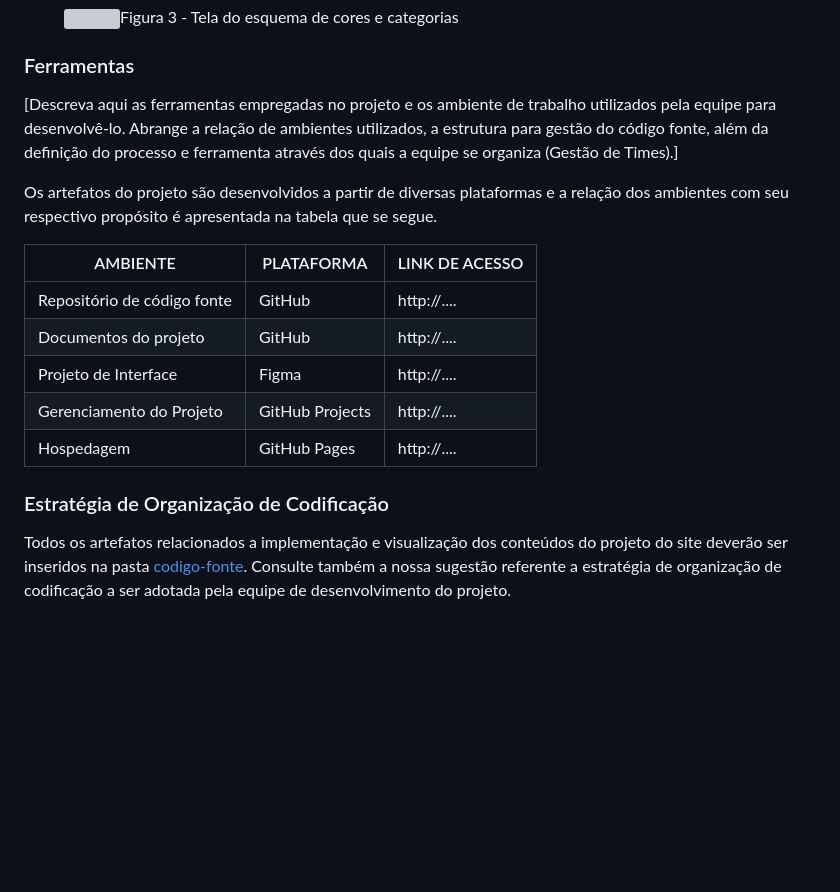
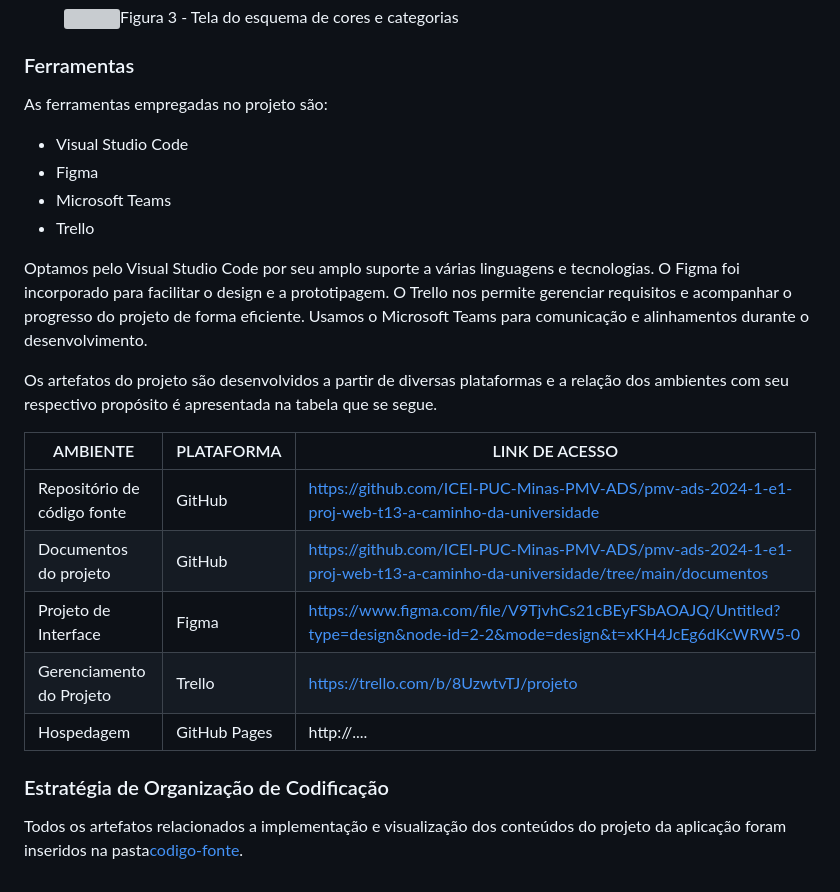
Before and after one commit to ICEI-PUC-Minas-PMV-ADS/pmv-ads-2024-1-e1-proj-web-t13-a-caminho-da-universidade, a Markdown page: documentos/03-Metodologia.md, the part around the change printed below. Rendered like a GitHub page; blank space fills up the shorter version; grey boxes are pictures that could not be loaded.

```diff
--- a/documentos/03-Metodologia.md
+++ b/documentos/03-Metodologia.md
@@ -57,19 +47,25 @@ A equipe utiliza o Scrum como base para definição do processo de desenvolvimen
 
 ### Ferramentas
 
-[Descreva aqui as ferramentas empregadas no projeto e os ambiente de trabalho utilizados pela  equipe para desenvolvê-lo. Abrange a relação de ambientes utilizados, a estrutura para gestão do código fonte, além da definição do processo e ferramenta através dos quais a equipe se organiza (Gestão de Times).]
+As ferramentas empregadas no projeto são:
+* Visual Studio Code
+* Figma
+* Microsoft Teams
+* Trello
+
+Optamos pelo Visual Studio Code por seu amplo suporte a várias linguagens e tecnologias. O Figma foi incorporado para facilitar o design e a prototipagem. O Trello nos permite gerenciar requisitos e acompanhar o progresso do projeto de forma eficiente. Usamos o Microsoft Teams para comunicação e alinhamentos durante o desenvolvimento.
 
 Os artefatos do projeto são desenvolvidos a partir de diversas plataformas e a relação dos ambientes com seu respectivo propósito é apresentada na tabela que se segue.
 
 | AMBIENTE                            | PLATAFORMA                         | LINK DE ACESSO                         |
 |-------------------------------------|------------------------------------|----------------------------------------|
-| Repositório de código fonte         | GitHub                             | http://....                            |
-| Documentos do projeto               | GitHub                             | http://....                            |
-| Projeto de Interface                | Figma                              | http://....                            |
-| Gerenciamento do Projeto            | GitHub Projects                    | http://....                            |
+| Repositório de código fonte         | GitHub                             |  https://github.com/ICEI-PUC-Minas-PMV-ADS/pmv-ads-2024-1-e1-proj-web-t13-a-caminho-da-universidade|
+| Documentos do projeto               | GitHub                             | https://github.com/ICEI-PUC-Minas-PMV-ADS/pmv-ads-2024-1-e1-proj-web-t13-a-caminho-da-universidade/tree/main/documentos|
+| Projeto de Interface                | Figma                              |https://www.figma.com/file/V9TjvhCs21cBEyFSbAOAJQ/Untitled?type=design&node-id=2-2&mode=design&t=xKH4JcEg6dKcWRW5-0|
+| Gerenciamento do Projeto            | Trello                   |https://trello.com/b/8UzwtvTJ/projeto|
 | Hospedagem                          | GitHub Pages                       | http://....                            |
 
 
 ### Estratégia de Organização de Codificação
 
-Todos os artefatos relacionados a implementação e visualização dos conteúdos do projeto do site deverão ser inseridos na pasta [codigo-fonte](http://https://github.com/ICEI-PUC-Minas-PMV-ADS/WebApplicationProject-Template-v2/tree/main/codigo-fonte). Consulte também a nossa sugestão referente a estratégia de organização de codificação a ser adotada pela equipe de desenvolvimento do projeto.
+Todos os artefatos relacionados a implementação e visualização dos conteúdos do projeto da aplicação foram inseridos na pasta[codigo-fonte](http://https://github.com/ICEI-PUC-Minas-PMV-ADS/WebApplicationProject-Template-v2/tree/main/codigo-fonte).
```
Also changed, not shown: other parts of documentos/03-Metodologia.md (+9 -19 lines).
